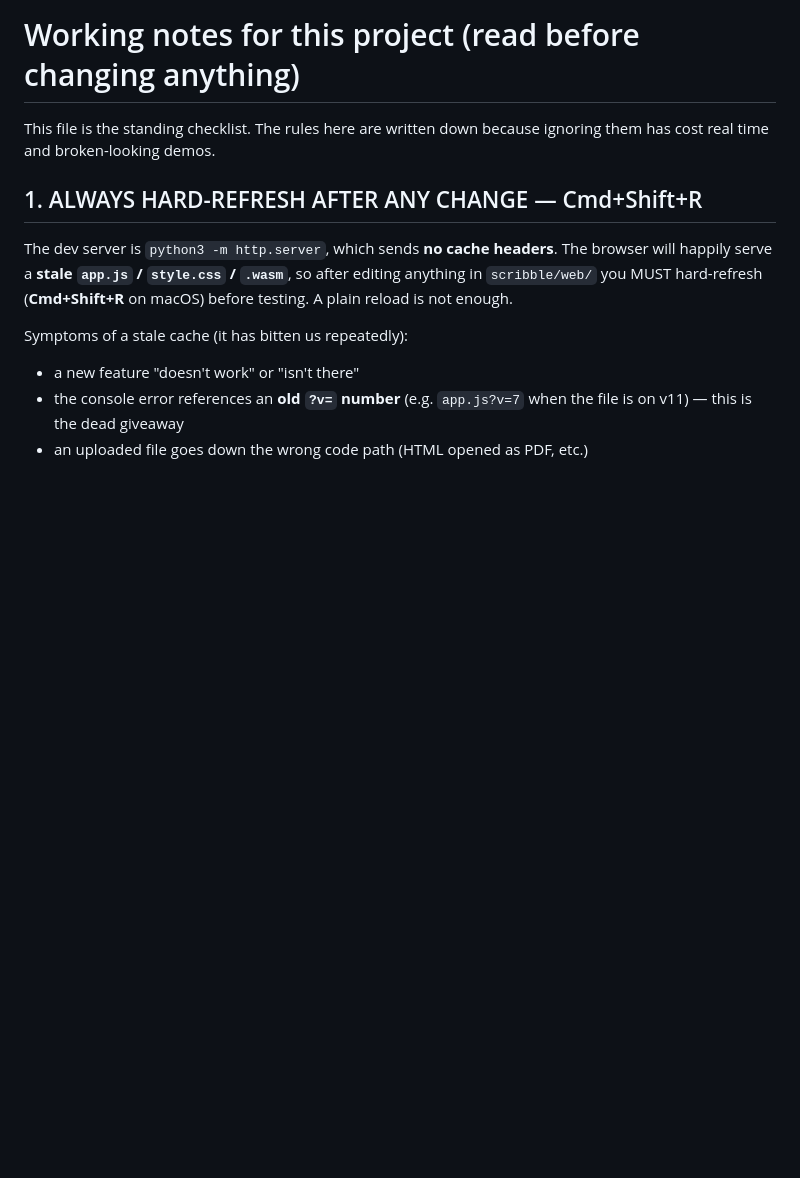
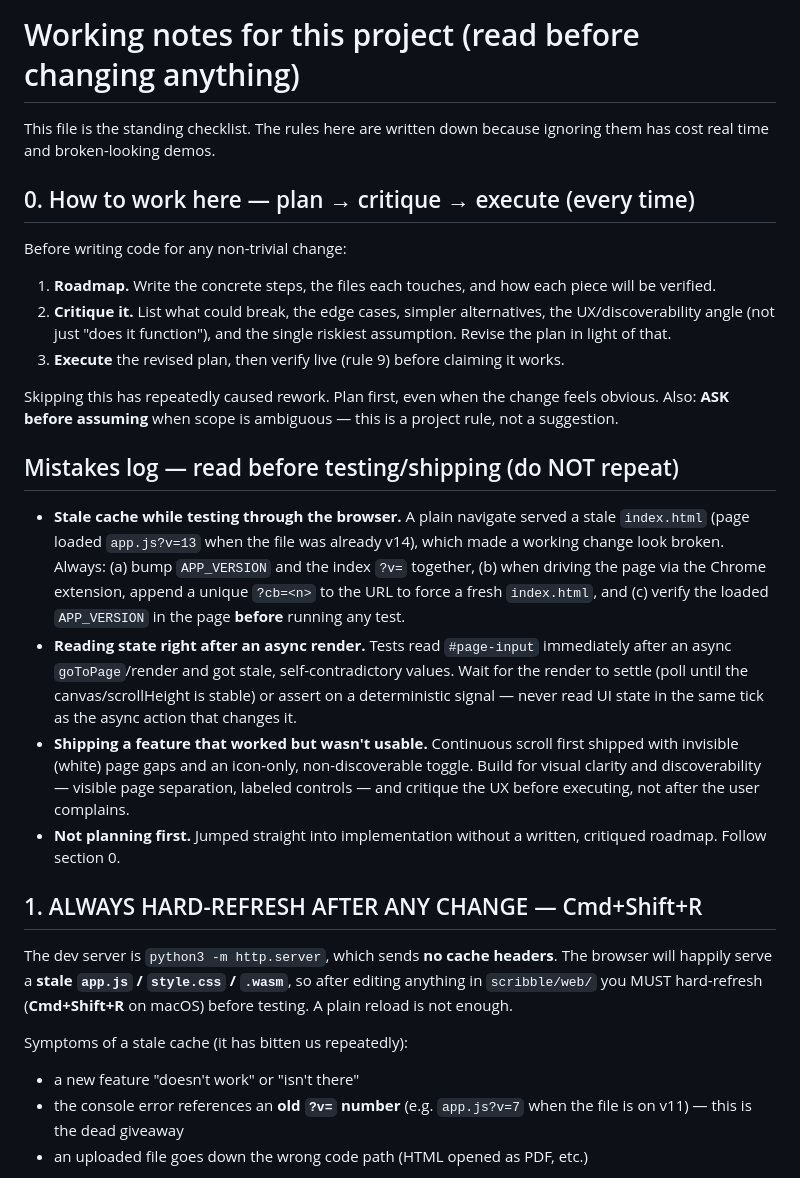
Before and after one commit to adhirajagarwala/draw.io, a Markdown page: CLAUDE.md, the part around the change. GitHub-like rendering; blank space fills up the shorter version.

Commit message:
CLAUDE.md: add plan-first method + mistakes log
Section 0: always write a roadmap, critique it (edge cases, UX, riskiest
assumption), then execute. Plus a Mistakes log to not repeat: stale cache
when testing via the browser (verify loaded APP_VERSION first), reading UI
state right after an async render, and shipping a feature that works but
isn't usable/discoverable.

```diff
--- a/CLAUDE.md
+++ b/CLAUDE.md
@@ -2,6 +2,43 @@
 
 This file is the standing checklist. The rules here are written down because
 ignoring them has cost real time and broken-looking demos.
+
+## 0. How to work here — plan → critique → execute (every time)
+
+Before writing code for any non-trivial change:
+
+1. **Roadmap.** Write the concrete steps, the files each touches, and how each
+   piece will be verified.
+2. **Critique it.** List what could break, the edge cases, simpler
+   alternatives, the UX/discoverability angle (not just "does it function"),
+   and the single riskiest assumption. Revise the plan in light of that.
+3. **Execute** the revised plan, then verify live (rule 9) before claiming it
+   works.
+
+Skipping this has repeatedly caused rework. Plan first, even when the change
+feels obvious. Also: **ASK before assuming** when scope is ambiguous — this is a
+project rule, not a suggestion.
+
+## Mistakes log — read before testing/shipping (do NOT repeat)
+
+- **Stale cache while testing through the browser.** A plain navigate served a
+  stale `index.html` (page loaded `app.js?v=13` when the file was already v14),
+  which made a working change look broken. Always: (a) bump `APP_VERSION` and
+  the index `?v=` together, (b) when driving the page via the Chrome extension,
+  append a unique `?cb=<n>` to the URL to force a fresh `index.html`, and
+  (c) verify the loaded `APP_VERSION` in the page **before** running any test.
+- **Reading state right after an async render.** Tests read `#page-input`
+  immediately after an async `goToPage`/render and got stale, self-contradictory
+  values. Wait for the render to settle (poll until the canvas/scrollHeight is
+  stable) or assert on a deterministic signal — never read UI state in the same
+  tick as the async action that changes it.
+- **Shipping a feature that worked but wasn't usable.** Continuous scroll first
+  shipped with invisible (white) page gaps and an icon-only, non-discoverable
+  toggle. Build for visual clarity and discoverability — visible page
+  separation, labeled controls — and critique the UX before executing, not after
+  the user complains.
+- **Not planning first.** Jumped straight into implementation without a written,
+  critiqued roadmap. Follow section 0.
 
 ## 1. ALWAYS HARD-REFRESH AFTER ANY CHANGE — Cmd+Shift+R
 
```
